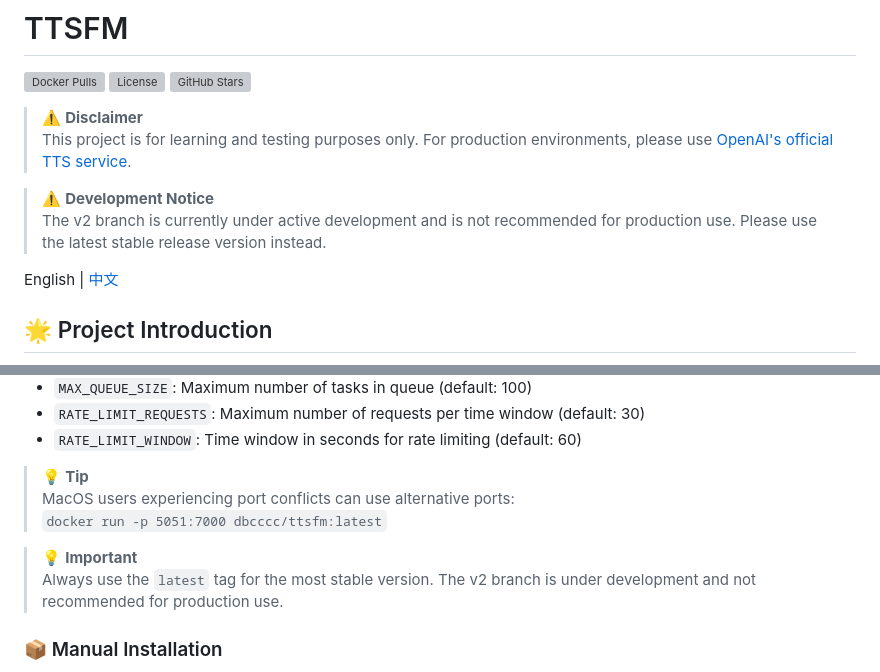
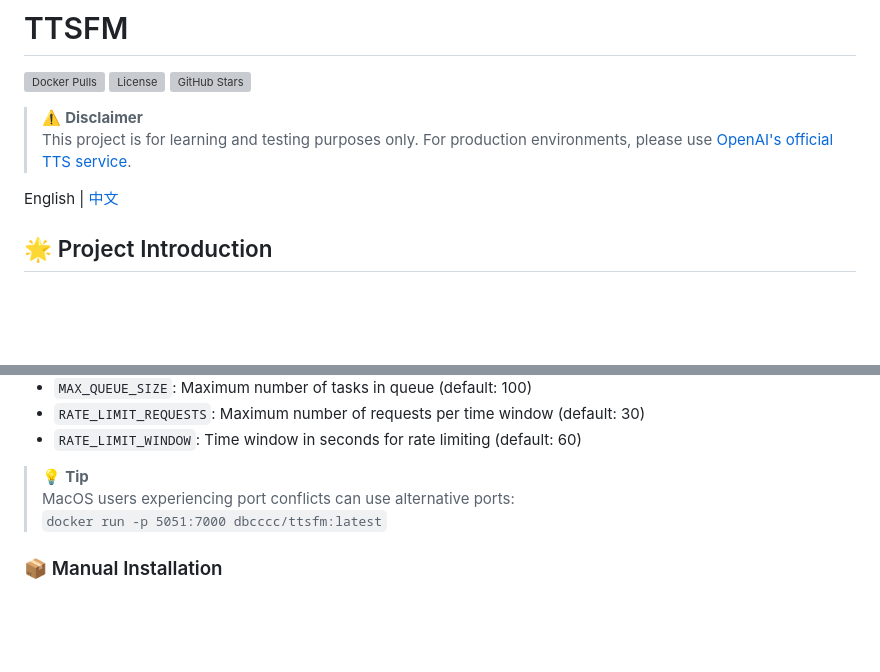
Before and after one commit to v5china/ttsfm, a Markdown page: README.md, 2 parts joined by grey strips. GitHub-like rendering; blank space fills up the shorter version; grey boxes are pictures that could not be loaded.

Commit message:
Revert "v2 notice"
This reverts commit 57d7a0fdabf0313db52b12295c5098f30c677fe0.

```diff
--- a/README.md
+++ b/README.md
@@ -6,9 +6,6 @@
 
 > ⚠️ **Disclaimer**
 > This project is for learning and testing purposes only. For production environments, please use [OpenAI's official TTS service](https://platform.openai.com/docs/guides/audio).
-
-> ⚠️ **Development Notice**
-> The v2 branch is currently under active development and is not recommended for production use. Please use the latest stable release version instead.
 
 English | [中文](README_CN.md)
 
@@ -77,9 +74,6 @@ Available environment variables:
 > MacOS users experiencing port conflicts can use alternative ports:
 > `docker run -p 5051:7000 dbcccc/ttsfm:latest`
 
-> 💡 **Important**
-> Always use the `latest` tag for the most stable version. The v2 branch is under development and not recommended for production use.
-
 ### 📦 Manual Installation
 
 1. Download the latest release package from [GitHub Releases](https://github.com/dbccccccc/ttsfm/releases)
```
Also changed, not shown: README_CN.md (+0 -6 lines).
